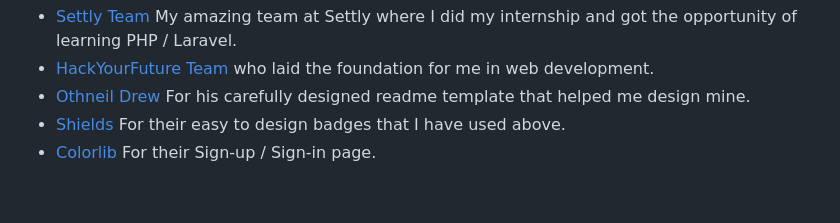
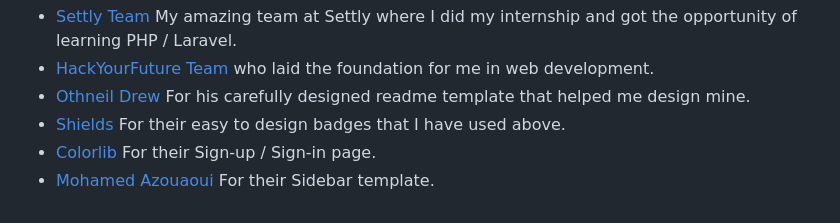
Before and after one commit to NidaulZafar/LearningPlatform, a Markdown page: README.md, the part around the change. Rendered like a GitHub page.

```diff
--- a/README.md
+++ b/README.md
@@ -75,3 +75,4 @@ I would like to express my deepest appreciation to a number of people and resour
 * [Othneil Drew](https://github.com/othneildrew) For his carefully designed readme template that helped me design mine.
 * [Shields](https://shields.io/) For their easy to design badges that I have used above.
 * [Colorlib](https://colorlib.com/) For their Sign-up / Sign-in page.
+* [Mohamed Azouaoui](https://codepen.io/azouaoui-med) For their Sidebar template.
```
